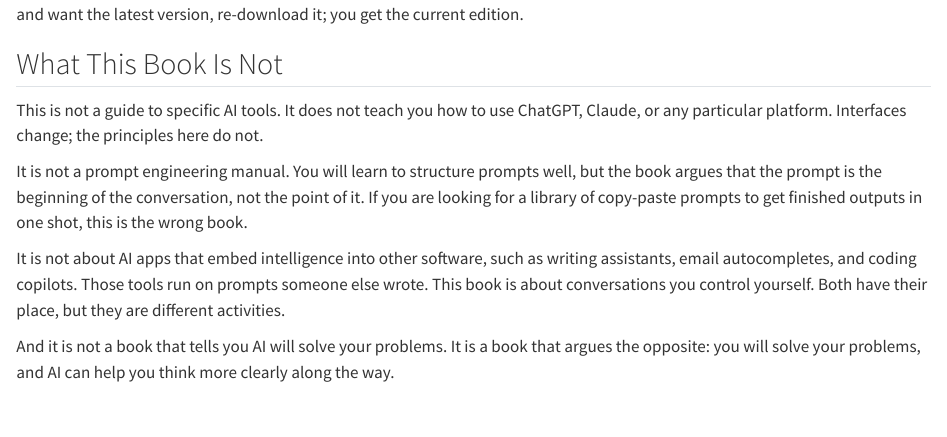
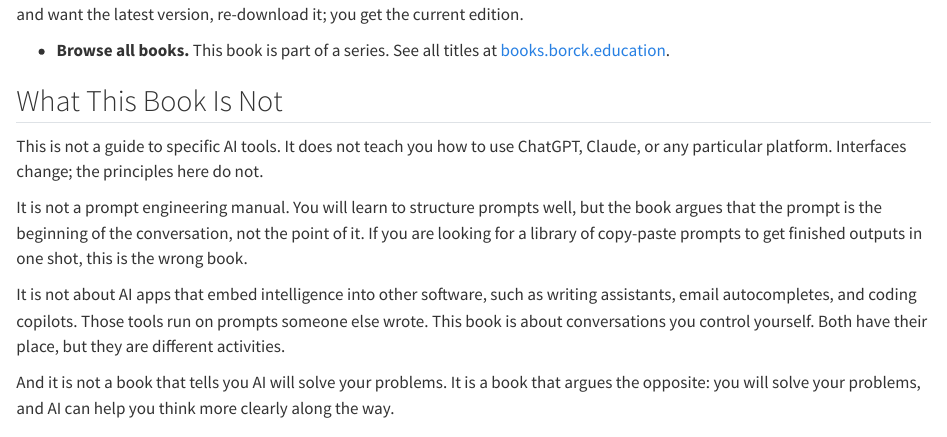
Before and after one commit to michael-borck/conversation-not-delegation, a Quarto document (index.qmd): the page in a window 1100 px wide, from 2690 px down. Rendered offline with R 4.5, knitr and Pandoc in place of Quarto, with nearby package versions.

Commit message:
Add books.borck.education reference to Ways to Engage
Links to the series landing page from the existing engagement section.

Co-Authored-By: Claude Opus 4.6 (1M context) <noreply@anthropic.com>

```diff
--- a/index.qmd
+++ b/index.qmd
@@ -81,6 +81,8 @@ A book about conversation should be available in more than one form. Pick the fo
 
 The online version is always the most current. The printed and ebook editions are updated periodically. If you purchased a copy and want the latest version, re-download it; you get the current edition.
 
+- **Browse all books.** This book is part of a series. See all titles at [books.borck.education](https://books.borck.education).
+
 ## What This Book Is Not
 
 This is not a guide to specific AI tools. It does not teach you how to use ChatGPT, Claude, or any particular platform. Interfaces change; the principles here do not.
```
